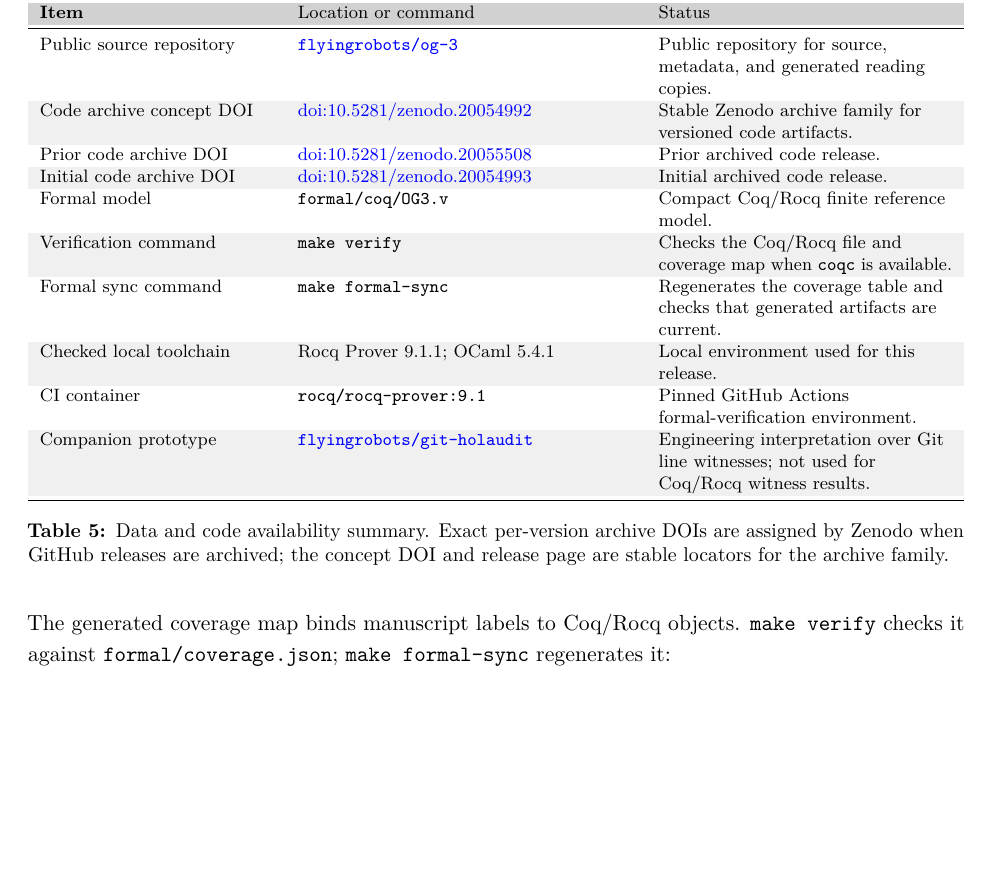
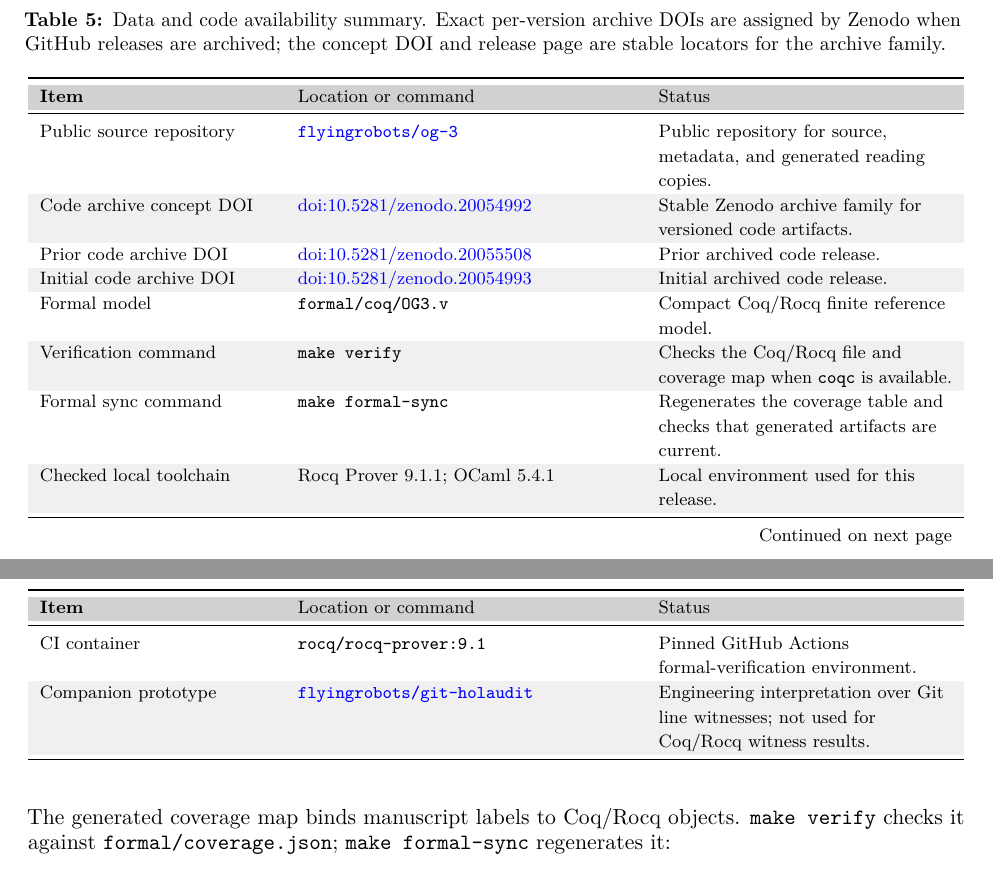
Before and after one commit to flyingrobots/og-3, a LaTeX document (observer_geometry_3.tex, which reads formal/generated/coverage_table.tex): part of page 23 of 49 before the commit and two parts of pages 22 and 23 of 48 after it, the two joined at a grey line, cut so that both start at the same text, the shorter picture padded with empty space. Compiled offline with pdfLaTeX.

Commit message:
docs: make availability tables page-breakable

```diff
--- a/formal/generated/coverage_table.tex
+++ b/formal/generated/coverage_table.tex
@@ -1,5 +1,4 @@
 % Generated by formal/check_coverage.py; do not edit by hand.
-\begin{table}[ht]
-\centering
+\begingroup
 \footnotesize
-\begin{tabularx}{\textwidth}{>{\raggedright\arraybackslash}p{0.20\textwidth}>{\raggedright\arraybackslash}p{0.32\textwidth}>{\raggedright\arraybackslash}X}
+\begin{xltabular}{\textwidth}{>{\raggedright\arraybackslash}p{0.20\textwidth}>{\raggedright\arraybackslash}p{0.32\textwidth}>{\raggedright\arraybackslash}X}
@@ -8,0 +16 @@
+\multicolumn{3}{r}{\footnotesize Continued on next page} \\
@@ -27,2 +42,2 @@ Proposition 9.1 & \texttt{og3\_\allowbreak{}purpose\_\allowbreak{}equivalence} &
-\label{tab:coq-coverage-map}
-\end{table}
+\end{xltabular}
+\endgroup
--- a/observer_geometry_3.tex
+++ b/observer_geometry_3.tex
@@ -17,6 +17,7 @@
 \usepackage{booktabs}
 \usepackage{array}
 \usepackage{tabularx}
+\usepackage{xltabular}
 \usepackage{placeins}
 \usepackage{caption}
 \usepackage{tikz}
@@ -1456,48 +1457,61 @@ compact Coq/Rocq reference formalization. The model is a finite reference
 semantics for support-accounting examples, not a full cryptographic or
 distributed-systems implementation.
 
-\begin{table}[ht]
-\centering
+\begingroup
 \footnotesize
-\begin{tabularx}{\textwidth}{>{\raggedright\arraybackslash}p{0.25\textwidth}>{\raggedright\arraybackslash}p{0.36\textwidth}>{\raggedright\arraybackslash}X}
+\begin{xltabular}{\textwidth}{>{\raggedright\arraybackslash}p{0.25\textwidth}>{\raggedright\arraybackslash}p{0.36\textwidth}>{\raggedright\arraybackslash}X}
+\caption{Data and code availability summary. Exact per-version archive DOIs are assigned by Zenodo when GitHub releases are archived; the concept DOI and release page are stable locators for the archive family.}
+\label{tab:data-code-availability}\\
 \toprule
 \TableHeaderRow Item & Location or command & Status \\
 \midrule
+\endfirsthead
+\toprule
+\TableHeaderRow Item & Location or command & Status \\
+\midrule
+\endhead
+\midrule
+\multicolumn{3}{r}{\footnotesize Continued on next page} \\
+\endfoot
+\bottomrule
+\endlastfoot
 Public source repository &
 \href{https://github.com/flyingrobots/og-3}{\texttt{flyingrobots/og-3}} &
 Public repository for source, metadata, and generated reading copies. \\
+\rowcolor{tablerowbg}
 Code archive concept DOI &
 \href{https://doi.org/10.5281/zenodo.20054992}{doi:10.5281/zenodo.20054992} &
 Stable Zenodo archive family for versioned code artifacts. \\
 Prior code archive DOI &
 \href{https://doi.org/10.5281/zenodo.20055508}{doi:10.5281/zenodo.20055508} &
 Prior archived code release. \\
+\rowcolor{tablerowbg}
 Initial code archive DOI &
 \href{https://doi.org/10.5281/zenodo.20054993}{doi:10.5281/zenodo.20054993} &
 Initial archived code release. \\
 Formal model &
 \texttt{formal/coq/OG3.v} &
 Compact Coq/Rocq finite reference model. \\
+\rowcolor{tablerowbg}
 Verification command &
 \texttt{make verify} &
 Checks the Coq/Rocq file and coverage map when \texttt{coqc} is available. \\
 Formal sync command &
 \texttt{make formal-sync} &
 Regenerates the coverage table and checks that generated artifacts are current. \\
+\rowcolor{tablerowbg}
 Checked local toolchain &
 Rocq Prover 9.1.1; OCaml 5.4.1 &
 Local environment used for this release. \\
 CI container &
 \texttt{rocq/rocq-prover:9.1} &
 Pinned GitHub Actions formal-verification environment. \\
+\rowcolor{tablerowbg}
 Companion prototype &
 \href{https://github.com/flyingrobots/git-holaudit}{\texttt{flyingrobots/\allowbreak{}git-holaudit}} &
 Engineering interpretation over Git line witnesses; not used for Coq/Rocq witness results. \\
-\bottomrule
-\end{tabularx}
-\caption{Data and code availability summary. Exact per-version archive DOIs are assigned by Zenodo when GitHub releases are archived; the concept DOI and release page are stable locators for the archive family.}
-\label{tab:data-code-availability}
-\end{table}
+\end{xltabular}
+\endgroup
 \FloatBarrier
 
 The generated coverage map binds manuscript labels to Coq/Rocq objects.
```
Also changed, not shown: formal/generated/coverage_table.tex (21 more changed lines), 1 other file.
